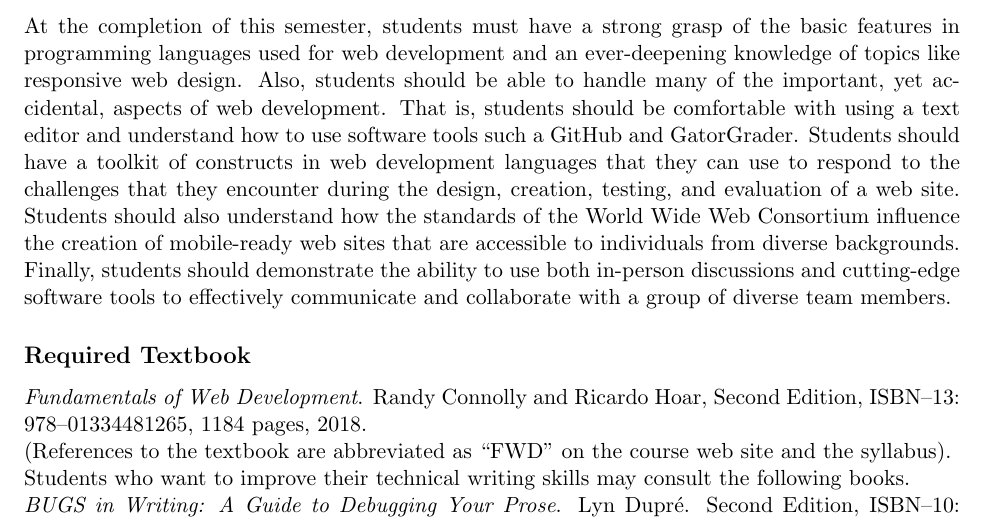
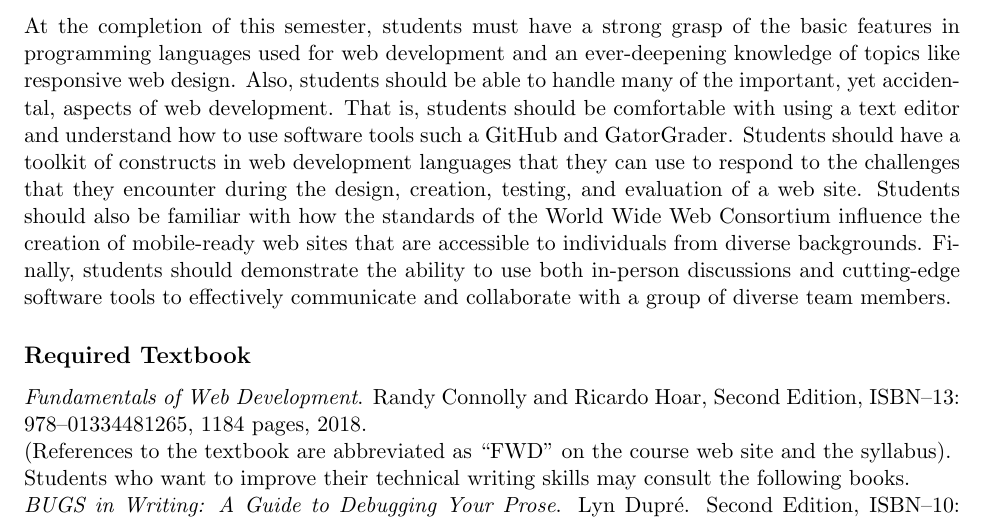
Before and after one commit to Allegheny-Computer-Science-103-S2018/cs103-S2018-syllabus, a LaTeX document (cs103S2018_syllabus.tex): part of page 2 of 5, cut so that both start at the same text. Compiled offline with pdfLaTeX.

Commit message:
Fixing some small mistakes in the Performance Objectives.

```diff
--- a/cs103S2018_syllabus.tex
+++ b/cs103S2018_syllabus.tex
@@ -147,10 +147,11 @@ used for web development and an ever-deepening knowledge of topics like responsi
 able to handle many of the important, yet accidental, aspects of web development. That is, students should be
 comfortable with using a text editor and understand how to use software tools such a GitHub and GatorGrader. Students
 should have a toolkit of constructs in web development languages that they can use to respond to the challenges that
-they encounter during the design, creation, testing, and evaluation of a web site. Students should also understand how
-the standards of the World Wide Web Consortium influence the creation of mobile-ready web sites that are accessible to
-individuals from diverse backgrounds. Finally, students should demonstrate the ability to use both in-person discussions
-and cutting-edge software tools to effectively communicate and collaborate with a group of diverse team members.
+they encounter during the design, creation, testing, and evaluation of a web site. Students should also be familiar with
+how the standards of the World Wide Web Consortium influence the creation of mobile-ready web sites that are accessible
+to individuals from diverse backgrounds. Finally, students should demonstrate the ability to use both in-person
+discussions and cutting-edge software tools to effectively communicate and collaborate with a group of diverse team
+members.
 
 \subsection*{Required Textbook}
 
```
